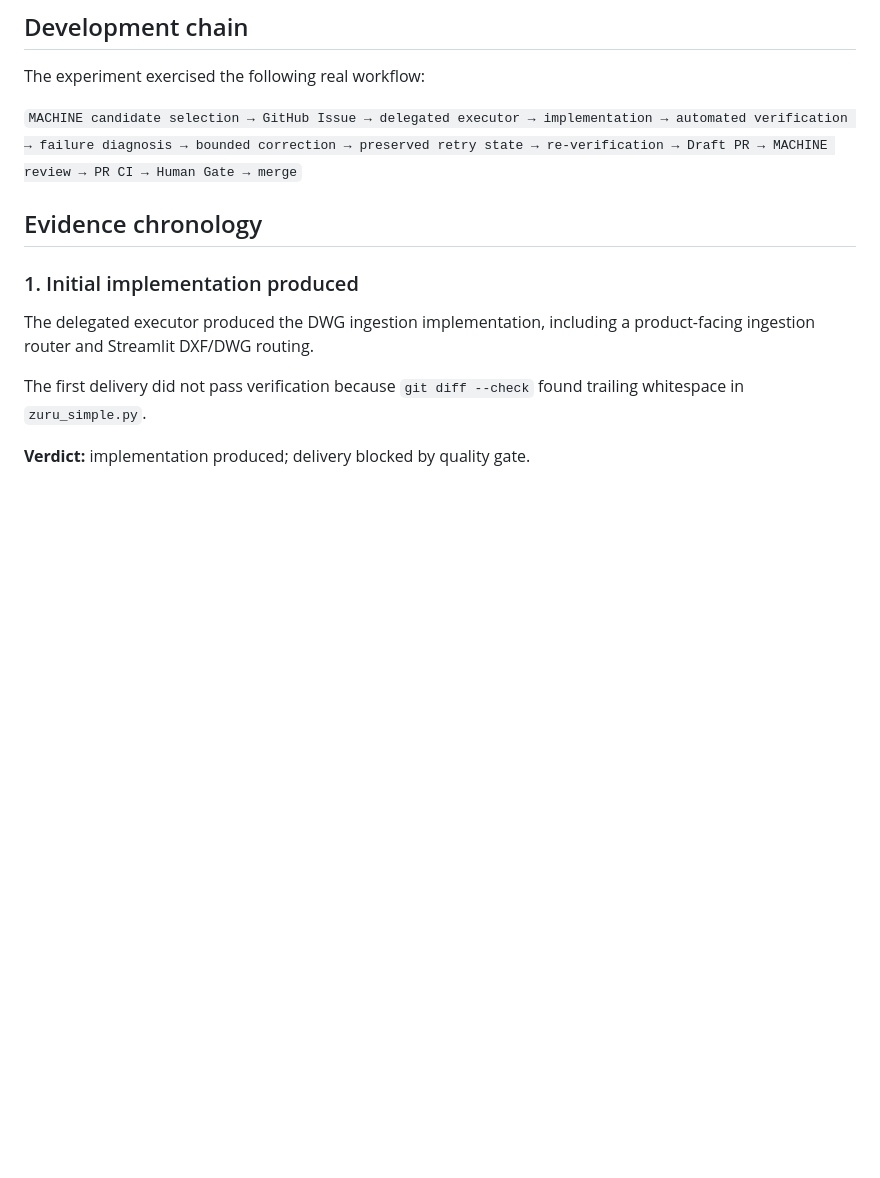
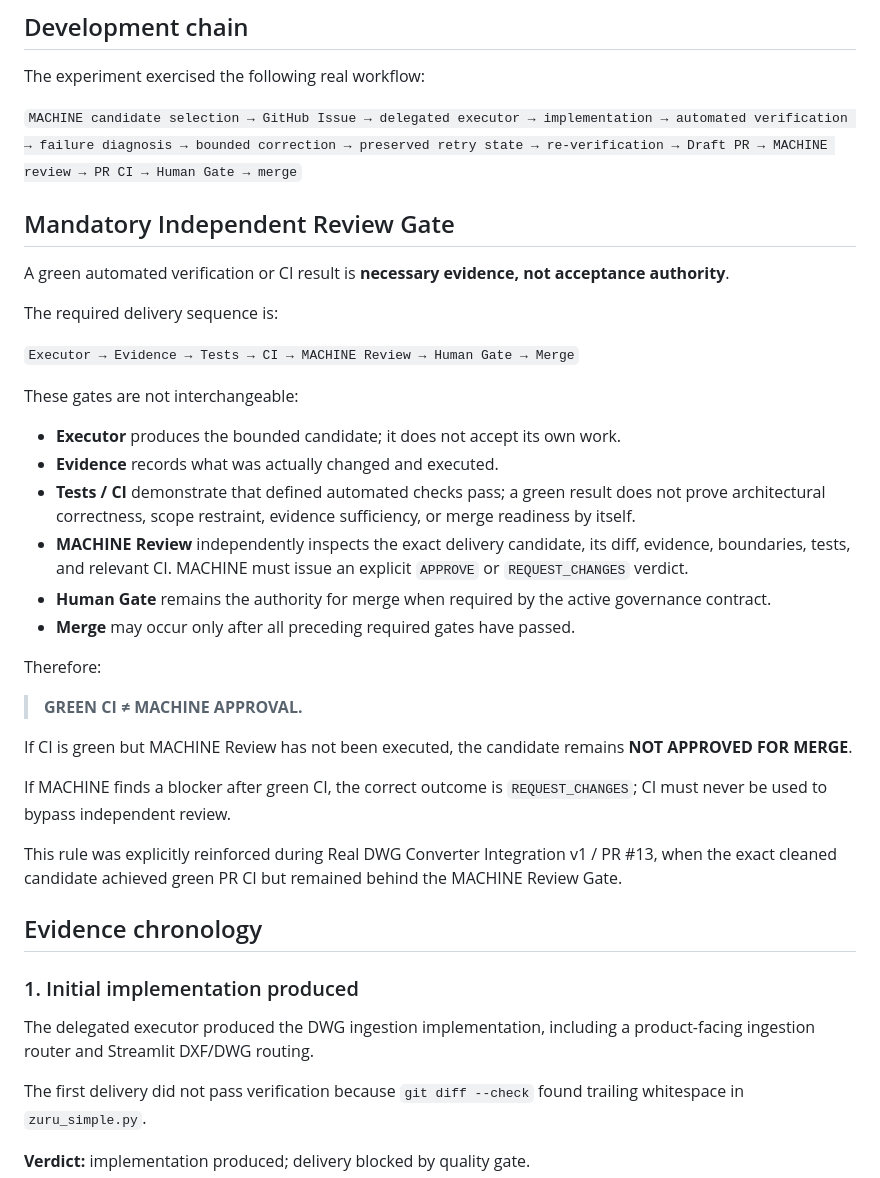
Before and after one commit to goceterziev-creator/ZURU-BIM-Analyzer, a Markdown page: docs/gt63-machine/GT63_MACHINE_DELEGATED_FACTORY_VALIDATION_01.md, the part around the change. GitHub-like rendering; blank space fills up the shorter version.

Commit message:
docs: codify independent MACHINE review gate

```diff
--- a/docs/gt63-machine/GT63_MACHINE_DELEGATED_FACTORY_VALIDATION_01.md
+++ b/docs/gt63-machine/GT63_MACHINE_DELEGATED_FACTORY_VALIDATION_01.md
@@ -33,6 +33,33 @@ The intended boundary was deliberately narrow:
 The experiment exercised the following real workflow:
 
 `MACHINE candidate selection → GitHub Issue → delegated executor → implementation → automated verification → failure diagnosis → bounded correction → preserved retry state → re-verification → Draft PR → MACHINE review → PR CI → Human Gate → merge`
+
+## Mandatory Independent Review Gate
+
+A green automated verification or CI result is **necessary evidence, not acceptance authority**.
+
+The required delivery sequence is:
+
+`Executor → Evidence → Tests → CI → MACHINE Review → Human Gate → Merge`
+
+These gates are not interchangeable:
+
+- **Executor** produces the bounded candidate; it does not accept its own work.
+- **Evidence** records what was actually changed and executed.
+- **Tests / CI** demonstrate that defined automated checks pass; a green result does not prove architectural correctness, scope restraint, evidence sufficiency, or merge readiness by itself.
+- **MACHINE Review** independently inspects the exact delivery candidate, its diff, evidence, boundaries, tests, and relevant CI. MACHINE must issue an explicit `APPROVE` or `REQUEST_CHANGES` verdict.
+- **Human Gate** remains the authority for merge when required by the active governance contract.
+- **Merge** may occur only after all preceding required gates have passed.
+
+Therefore:
+
+> **GREEN CI ≠ MACHINE APPROVAL.**
+
+If CI is green but MACHINE Review has not been executed, the candidate remains **NOT APPROVED FOR MERGE**.
+
+If MACHINE finds a blocker after green CI, the correct outcome is `REQUEST_CHANGES`; CI must never be used to bypass independent review.
+
+This rule was explicitly reinforced during Real DWG Converter Integration v1 / PR #13, when the exact cleaned candidate achieved green PR CI but remained behind the MACHINE Review Gate.
 
 ## Evidence chronology
 
```
